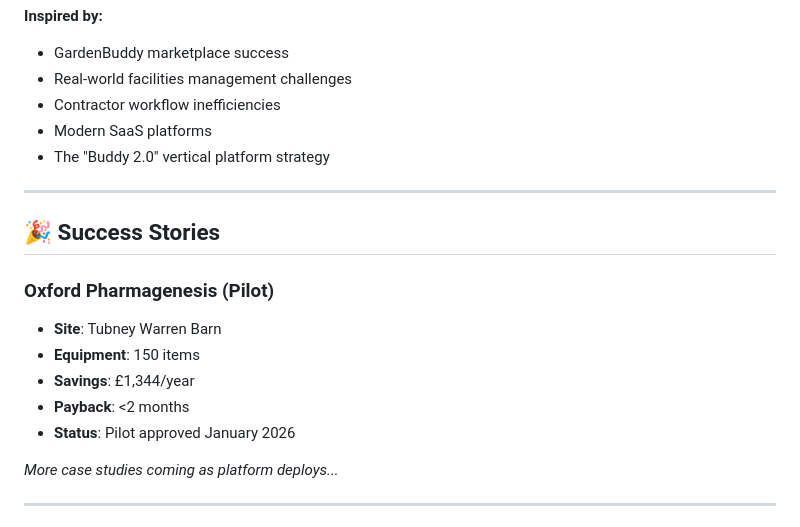
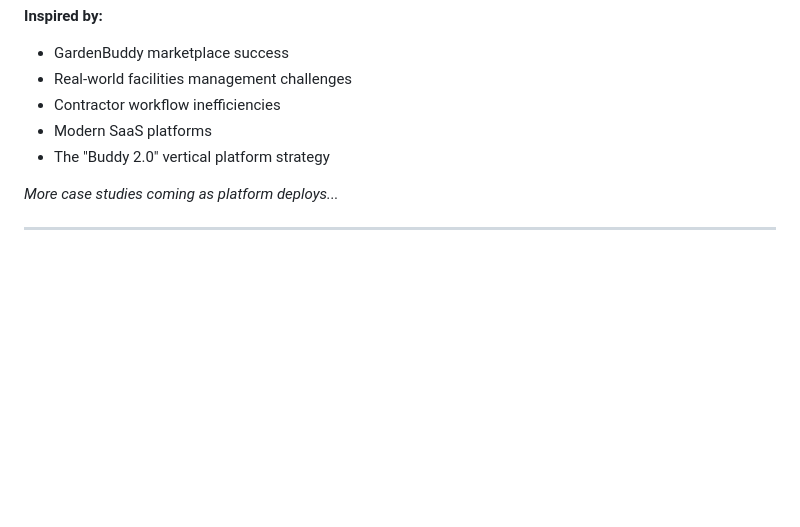
Before and after one commit to JamesTheGiblet/PAT-BuddAI, a Markdown page: README.md, the part around the change. GitHub-like rendering; blank space fills up the shorter version.

Commit message:
Delete Success Stories section from README
Removed the 'Success Stories' section from the README.

```diff
--- a/README.md
+++ b/README.md
@@ -551,17 +551,6 @@ For licensing inquiries, contact: james@gibletscreations.com
 - Modern SaaS platforms
 - The "Buddy 2.0" vertical platform strategy
 
----
-
-## 🎉 Success Stories
-
-### Oxford Pharmagenesis (Pilot)
-- **Site**: Tubney Warren Barn
-- **Equipment**: 150 items
-- **Savings**: £1,344/year
-- **Payback**: <2 months
-- **Status**: Pilot approved January 2026
-
 *More case studies coming as platform deploys...*
 
 ---
```
